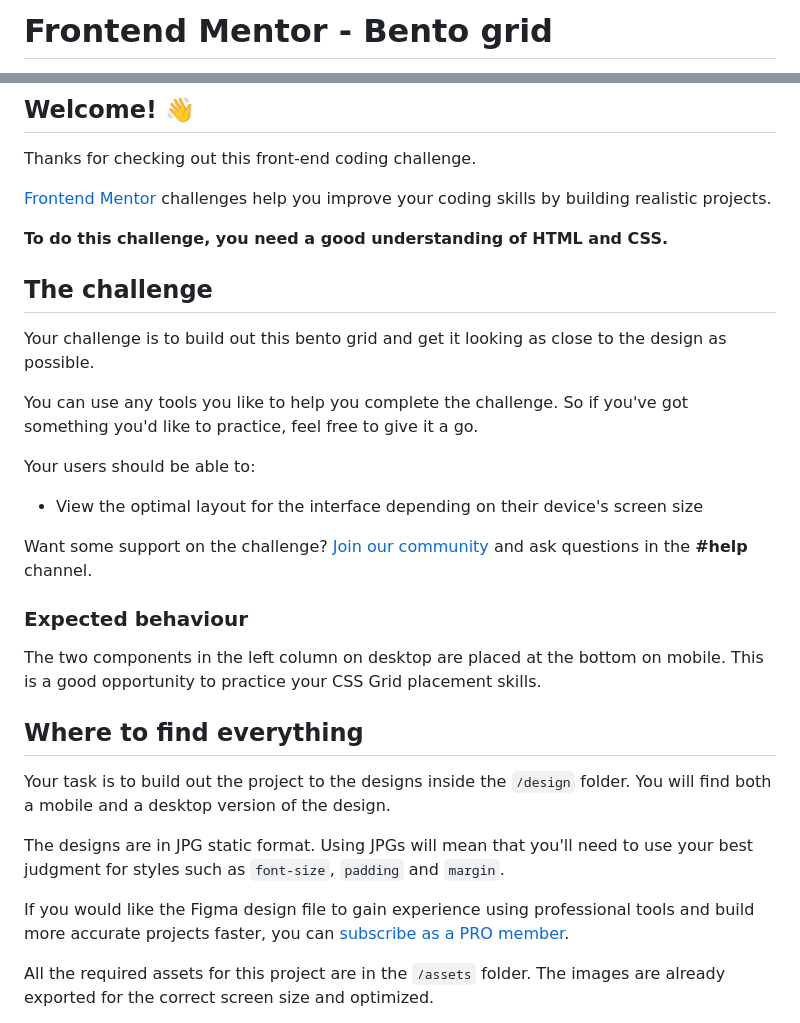
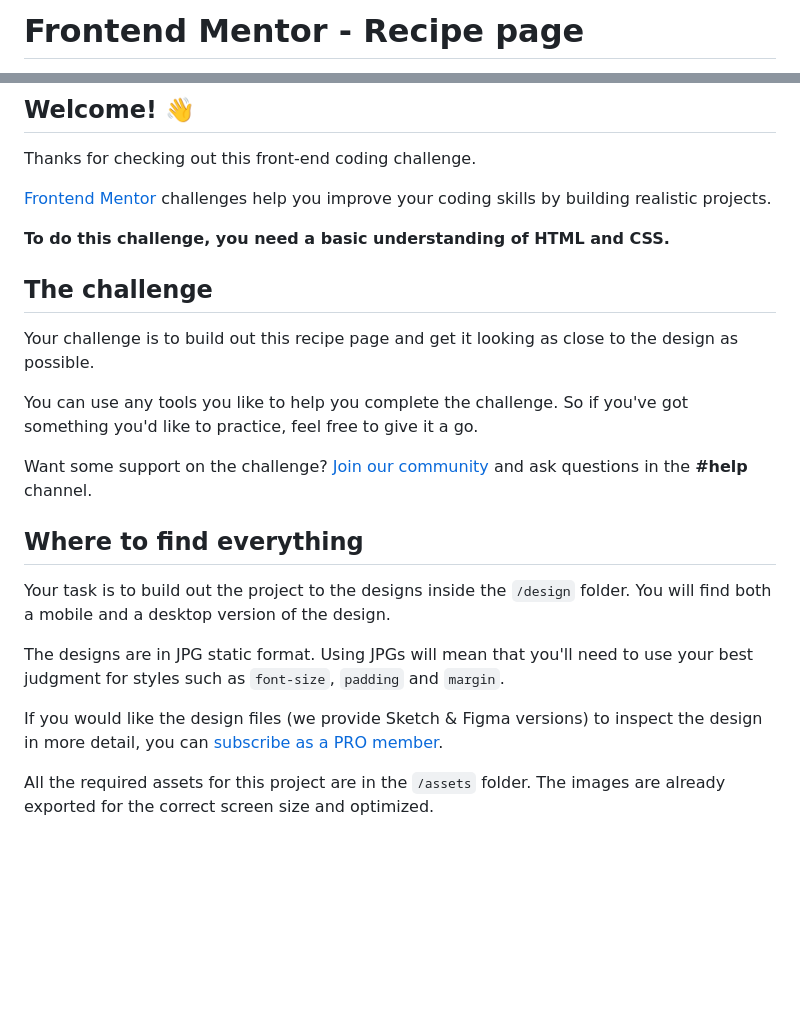
Before and after one commit to KarthikProfessor/FrontendMentorChallenge, a Markdown page: README.md, 2 parts joined by grey strips. Drawn GitHub-style; blank space fills up the shorter version.

```diff
--- a/README.md
+++ b/README.md
@@ -1,2 +1,2 @@
-# Frontend Mentor - Bento grid
+# Frontend Mentor - Recipe page
 
@@ -8,23 +8,15 @@ Thanks for checking out this front-end coding challenge.
 
 [Frontend Mentor](https://www.frontendmentor.io) challenges help you improve your coding skills by building realistic projects.
 
-**To do this challenge, you need a good understanding of HTML and CSS.**
+**To do this challenge, you need a basic understanding of HTML and CSS.**
 
 ## The challenge
 
-Your challenge is to build out this bento grid and get it looking as close to the design as possible.
+Your challenge is to build out this recipe page and get it looking as close to the design as possible.
 
 You can use any tools you like to help you complete the challenge. So if you've got something you'd like to practice, feel free to give it a go.
 
-Your users should be able to:
-
-- View the optimal layout for the interface depending on their device's screen size
-
 Want some support on the challenge? [Join our community](https://www.frontendmentor.io/community) and ask questions in the **#help** channel.
-
-### Expected behaviour
-
-The two components in the left column on desktop are placed at the bottom on mobile. This is a good opportunity to practice your CSS Grid placement skills.
 
 ## Where to find everything
 
@@ -32,7 +24,7 @@ Your task is to build out the project to the designs inside the `/design` folder
 
 The designs are in JPG static format. Using JPGs will mean that you'll need to use your best judgment for styles such as `font-size`, `padding` and `margin`.
 
-If you would like the Figma design file to gain experience using professional tools and build more accurate projects faster, you can [subscribe as a PRO member](https://www.frontendmentor.io/pro).
+If you would like the design files (we provide Sketch & Figma versions) to inspect the design in more detail, you can [subscribe as a PRO member](https://www.frontendmentor.io/pro).
 
 All the required assets for this project are in the `/assets` folder. The images are already exported for the correct screen size and optimized.
 
```
Also changed, not shown: other parts of README.md (+1 -1 lines).
